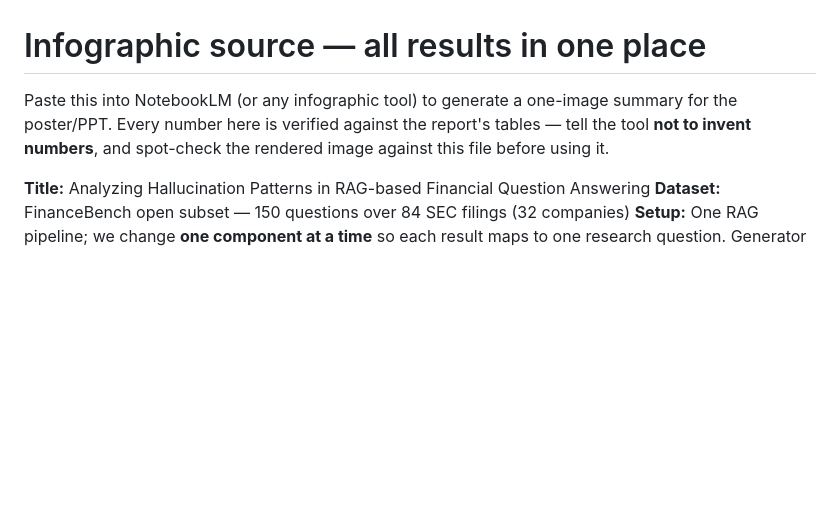
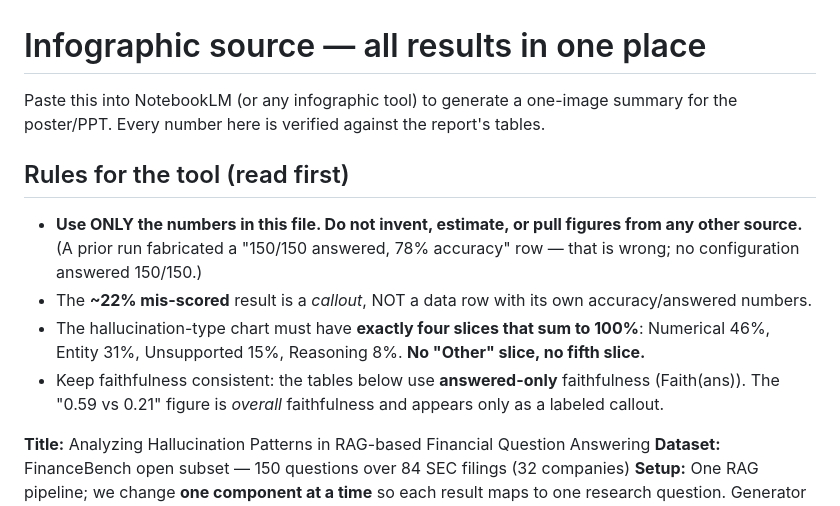
Before and after one commit to bshind87/finrag-hallucination, a Markdown page: results/infographic_source.md, the part around one of its changes. Rendered like a GitHub page; blank space fills up the shorter version.

```diff
--- a/results/infographic_source.md
+++ b/results/infographic_source.md
@@ -1,8 +1,17 @@
 # Infographic source — all results in one place
 
 Paste this into NotebookLM (or any infographic tool) to generate a one-image summary for
-the poster/PPT. Every number here is verified against the report's tables — tell the tool
-**not to invent numbers**, and spot-check the rendered image against this file before using it.
+the poster/PPT. Every number here is verified against the report's tables.
+
+## Rules for the tool (read first)
+- **Use ONLY the numbers in this file. Do not invent, estimate, or pull figures from any
+  other source.** (A prior run fabricated a "150/150 answered, 78% accuracy" row — that is
+  wrong; no configuration answered 150/150.)
+- The **~22% mis-scored** result is a *callout*, NOT a data row with its own accuracy/answered numbers.
+- The hallucination-type chart must have **exactly four slices that sum to 100%**:
+  Numerical 46%, Entity 31%, Unsupported 15%, Reasoning 8%. **No "Other" slice, no fifth slice.**
+- Keep faithfulness consistent: the tables below use **answered-only** faithfulness (Faith(ans)).
+  The "0.59 vs 0.21" figure is *overall* faithfulness and appears only as a labeled callout.
 
 **Title:** Analyzing Hallucination Patterns in RAG-based Financial Question Answering
 **Dataset:** FinanceBench open subset — 150 questions over 84 SEC filings (32 companies)
```
Also changed, not shown: other parts of results/infographic_source.md (+31 -19 lines).
